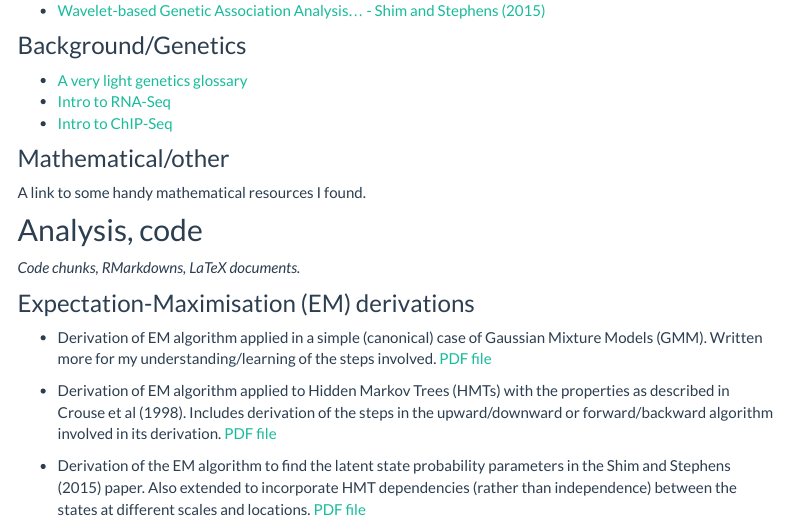
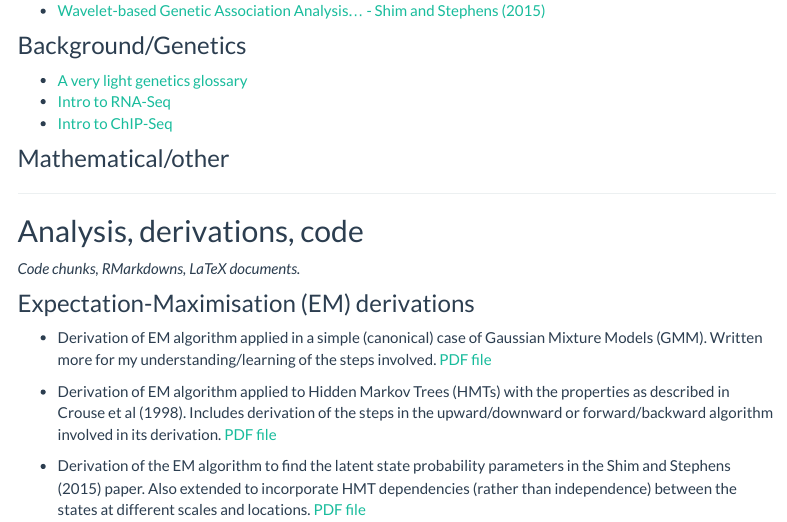
Before and after one commit to blaw36/Masters_Project, an R Markdown document (analysis/index.Rmd): the page in a window 1100 px wide, from 320 px down. Rendered offline with R 4.5, knitr and Pandoc, with nearby package versions; menus at the side of the page are left out.

Commit message:
update to webpage
small aesthetic stuffs

```diff
--- a/analysis/index.Rmd
+++ b/analysis/index.Rmd
@@ -21,10 +21,10 @@ _Summaries and notes from important readings_
 - [Intro to ChIP-Seq](StatQuest_Intro_ChIP_seq.html)
 
 ### Mathematical/other
-A link to some handy mathematical resources I found.
 
+***
 
-## Analysis, code
+## Analysis, derivations, code
 _Code chunks, RMarkdowns, LaTeX documents._
 
 ### Expectation-Maximisation (EM) derivations
```
Also changed, not shown: analysis/index.Rmd (1 more changed lines), 1 other file.
